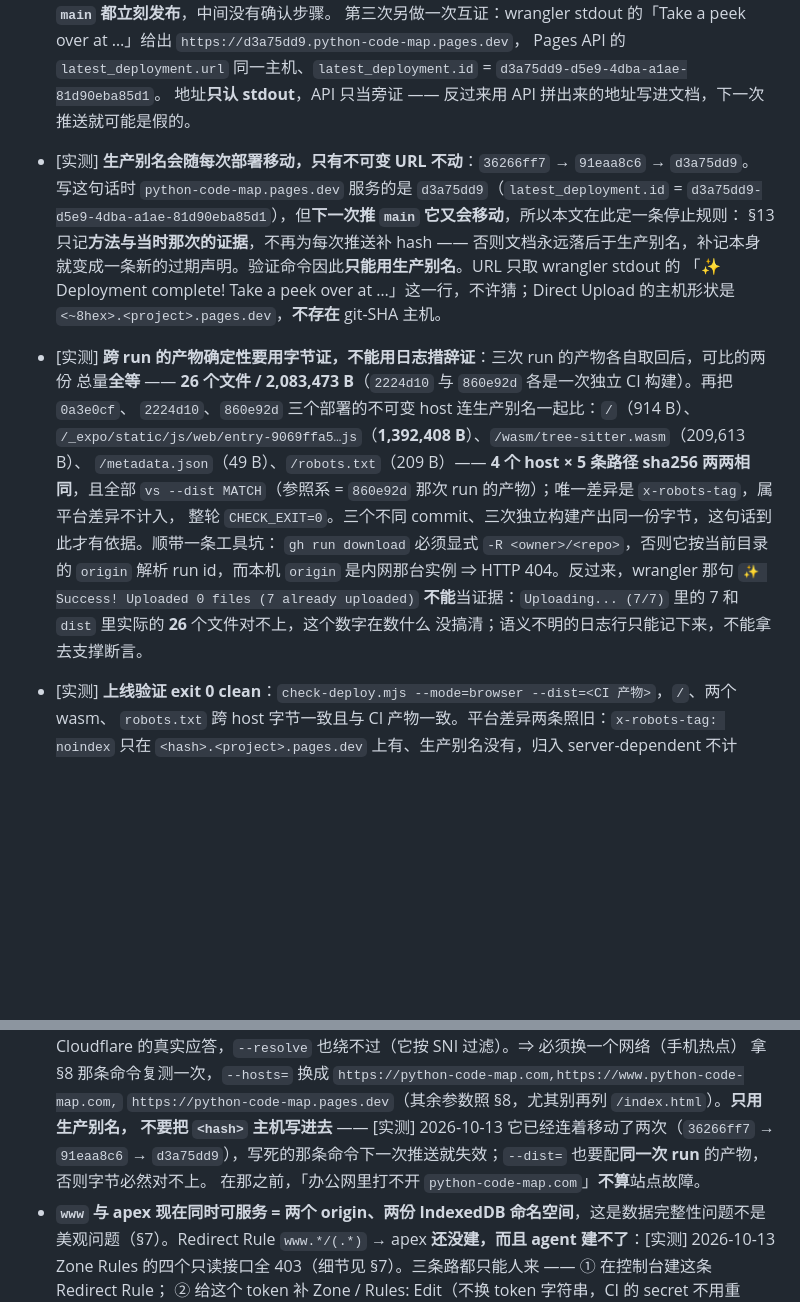
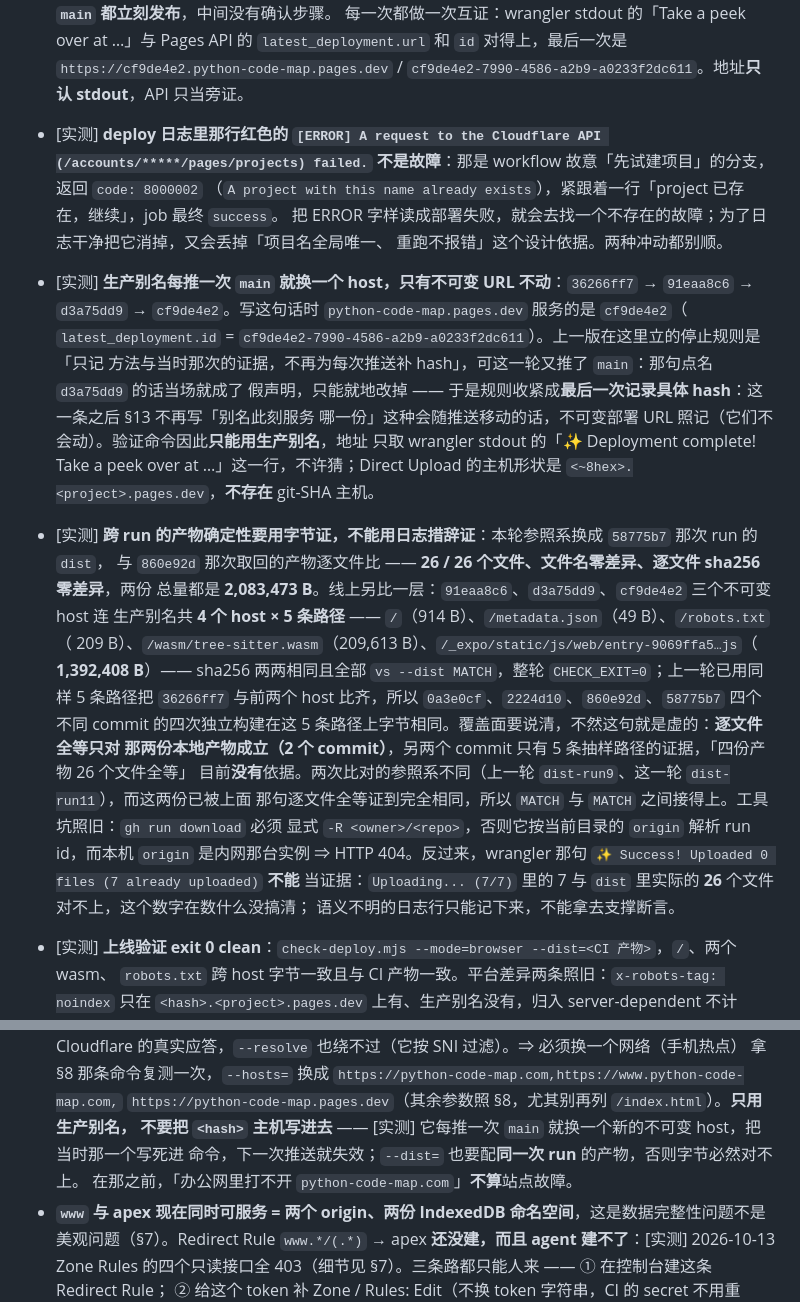
Before and after one commit to microsheen/python-code-map, a Markdown page: docs/ops-deployment.md, 2 parts joined by grey strips. Drawn GitHub-style; blank space fills up the shorter version.

```diff
--- a/docs/ops-deployment.md
+++ b/docs/ops-deployment.md
@@ -486,25 +494,35 @@ pack 108 个对象）。
   暴露 §3 那个开关的日常形态：`DEPLOY_ENABLED=true` 之后**任何人推 `main` 都立刻发布**，中间没有确认步骤。
-  第三次另做一次互证：wrangler stdout 的「Take a peek over at …」给出 `https://d3a75dd9.python-code-map.pages.dev`，
-  Pages API 的 `latest_deployment.url` 同一主机、`latest_deployment.id` = `d3a75dd9-d5e9-4dba-a1ae-81d90eba85d1`。
-  地址**只认 stdout**，API 只当旁证 —— 反过来用 API 拼出来的地址写进文档，下一次推送就可能是假的。
-- [实测] **生产别名会随每次部署移动，只有不可变 URL 不动**：`36266ff7` → `91eaa8c6` → `d3a75dd9`。
-  写这句话时 `python-code-map.pages.dev` 服务的是 `d3a75dd9`（`latest_deployment.id` =
-  `d3a75dd9-d5e9-4dba-a1ae-81d90eba85d1`），但**下一次推 `main` 它又会移动**，所以本文在此定一条停止规则：
-  §13 只记**方法与当时那次的证据**，不再为每次推送补 hash —— 否则文档永远落后于生产别名，补记本身
-  就变成一条新的过期声明。验证命令因此**只能用生产别名**。URL 只取 wrangler stdout 的
-  「✨ Deployment complete! Take a peek over at …」这一行，不许猜；Direct Upload 的主机形状是
-  `<~8hex>.<project>.pages.dev`，**不存在** git-SHA 主机。
-- [实测] **跨 run 的产物确定性要用字节证，不能用日志措辞证**：三次 run 的产物各自取回后，可比的两份
-  总量**全等** —— **26 个文件 / 2,083,473 B**（`2224d10` 与 `860e92d` 各是一次独立 CI 构建）。再把 `0a3e0cf`、
-  `2224d10`、`860e92d` 三个部署的不可变 host 连生产别名一起比：`/`（914 B）、
-  `/_expo/static/js/web/entry-9069ffa5…js`（**1,392,408 B**）、`/wasm/tree-sitter.wasm`（209,613 B）、
-  `/metadata.json`（49 B）、`/robots.txt`（209 B）—— **4 个 host × 5 条路径 sha256 两两相同**，且全部
-  `vs --dist MATCH`（参照系 = `860e92d` 那次 run 的产物）；唯一差异是 `x-robots-tag`，属平台差异不计入，
-  整轮 `CHECK_EXIT=0`。三个不同 commit、三次独立构建产出同一份字节，这句话到此才有依据。顺带一条工具坑：
-  `gh run download` 必须显式 `-R <owner>/<repo>`，否则它按当前目录的 `origin` 解析 run id，而本机 `origin`
-  是内网那台实例 ⇒ HTTP 404。反过来，wrangler 那句 `✨ Success! Uploaded 0 files (7 already uploaded)`
-  **不能**当证据：`Uploading... (7/7)` 里的 7 和 `dist` 里实际的 **26** 个文件对不上，这个数字在数什么
-  没搞清；语义不明的日志行只能记下来，不能拿去支撑断言。
+  每一次都做一次互证：wrangler stdout 的「Take a peek over at …」与 Pages API 的 `latest_deployment.url`
+  和 `id` 对得上，最后一次是 `https://cf9de4e2.python-code-map.pages.dev` /
+  `cf9de4e2-7990-4586-a2b9-a0233f2dc611`。地址**只认 stdout**，API 只当旁证。
+- [实测] **deploy 日志里那行红色的 `[ERROR] A request to the Cloudflare API (/accounts/*****/pages/projects)
+  failed.` 不是故障**：那是 workflow 故意「先试建项目」的分支，返回 `code: 8000002`
+  （`A project with this name already exists`），紧跟着一行「project 已存在，继续」，job 最终 `success`。
+  把 ERROR 字样读成部署失败，就会去找一个不存在的故障；为了日志干净把它消掉，又会丢掉「项目名全局唯一、
+  重跑不报错」这个设计依据。两种冲动都别顺。
+- [实测] **生产别名每推一次 `main` 就换一个 host，只有不可变 URL 不动**：`36266ff7` → `91eaa8c6` →
+  `d3a75dd9` → `cf9de4e2`。写这句话时 `python-code-map.pages.dev` 服务的是 `cf9de4e2`（
+  `latest_deployment.id` = `cf9de4e2-7990-4586-a2b9-a0233f2dc611`）。上一版在这里立的停止规则是「只记
+  方法与当时那次的证据，不再为每次推送补 hash」，可这一轮又推了 `main`：那句点名 `d3a75dd9` 的话当场就成了
+  假声明，只能就地改掉 —— 于是规则收紧成**最后一次记录具体 hash**：这一条之后 §13 不再写「别名此刻服务
+  哪一份」这种会随推送移动的话，不可变部署 URL 照记（它们不会动）。验证命令因此**只能用生产别名**，地址
+  只取 wrangler stdout 的「✨ Deployment complete! Take a peek over at …」这一行，不许猜；Direct
+  Upload 的主机形状是 `<~8hex>.<project>.pages.dev`，**不存在** git-SHA 主机。
+- [实测] **跨 run 的产物确定性要用字节证，不能用日志措辞证**：本轮参照系换成 `58775b7` 那次 run 的 `dist`，
+  与 `860e92d` 那次取回的产物逐文件比 —— **26 / 26 个文件、文件名零差异、逐文件 sha256 零差异**，两份
+  总量都是 **2,083,473 B**。线上另比一层：`91eaa8c6`、`d3a75dd9`、`cf9de4e2` 三个不可变 host 连
+  生产别名共 **4 个 host × 5 条路径** —— `/`（914 B）、`/metadata.json`（49 B）、`/robots.txt`（
+  209 B）、`/wasm/tree-sitter.wasm`（209,613 B）、`/_expo/static/js/web/entry-9069ffa5…js`（
+  **1,392,408 B**）—— sha256 两两相同且全部 `vs --dist MATCH`，整轮 `CHECK_EXIT=0`；上一轮已用同样
+  5 条路径把 `36266ff7` 与前两个 host 比齐，所以 `0a3e0cf`、`2224d10`、`860e92d`、`58775b7` 四个
+  不同 commit 的四次独立构建在这 5 条路径上字节相同。覆盖面要说清，不然这句就是虚的：**逐文件全等只对
+  那两份本地产物成立（2 个 commit）**，另两个 commit 只有 5 条抽样路径的证据，「四份产物 26 个文件全等」
+  目前**没有**依据。两次比对的参照系不同（上一轮 `dist-run9`、这一轮 `dist-run11`），而这两份已被上面
+  那句逐文件全等证到完全相同，所以 `MATCH` 与 `MATCH` 之间接得上。工具坑照旧：`gh run download` 必须
+  显式 `-R <owner>/<repo>`，否则它按当前目录的 `origin` 解析 run id，而本机 `origin` 是内网那台实例
+  ⇒ HTTP 404。反过来，wrangler 那句 `✨ Success! Uploaded 0 files (7 already uploaded)` **不能**
+  当证据：`Uploading... (7/7)` 里的 7 与 `dist` 里实际的 **26** 个文件对不上，这个数字在数什么没搞清；
+  语义不明的日志行只能记下来，不能拿去支撑断言。
 - [实测] **上线验证 exit 0 clean**：`check-deploy.mjs --mode=browser --dist=<CI 产物>`，`/`、两个 wasm、
   `robots.txt` 跨 host 字节一致且与 CI 产物一致。平台差异两条照旧：`x-robots-tag: noindex` 只在
   `<hash>.<project>.pages.dev` 上有、生产别名没有，归入 server-dependent 不计入；`/index.html` 别放进
@@ -531,8 +549,8 @@ pack 108 个对象）。
   拿不到 Cloudflare 的真实应答，`--resolve` 也绕不过（它按 SNI 过滤）。⇒ 必须换一个网络（手机热点）
   拿 §8 那条命令复测一次，`--hosts=` 换成 `https://python-code-map.com,https://www.python-code-map.com,`
   `https://python-code-map.pages.dev`（其余参数照 §8，尤其别再列 `/index.html`）。**只用生产别名，
-  不要把 `<hash>` 主机写进去** —— [实测] 2026-10-13 它已经连着移动了两次（`36266ff7` → `91eaa8c6` →
-  `d3a75dd9`），写死的那条命令下一次推送就失效；`--dist=` 也要配**同一次 run** 的产物，否则字节必然对不上。
+  不要把 `<hash>` 主机写进去** —— [实测] 它每推一次 `main` 就换一个新的不可变 host，把当时那一个写死进
+  命令，下一次推送就失效；`--dist=` 也要配**同一次 run** 的产物，否则字节必然对不上。
   在那之前，「办公网里打不开 `python-code-map.com`」**不算**站点故障。
 - **`www` 与 apex 现在同时可服务 = 两个 origin、两份 IndexedDB 命名空间**，这是数据完整性问题不是
   美观问题（§7）。Redirect Rule `www.*/(.*)` → apex **还没建，而且 agent 建不了**：[实测] 2026-10-13
```
Also changed, not shown: other parts of docs/ops-deployment.md (+27 -19 lines), log.md (+27 -0 lines).
